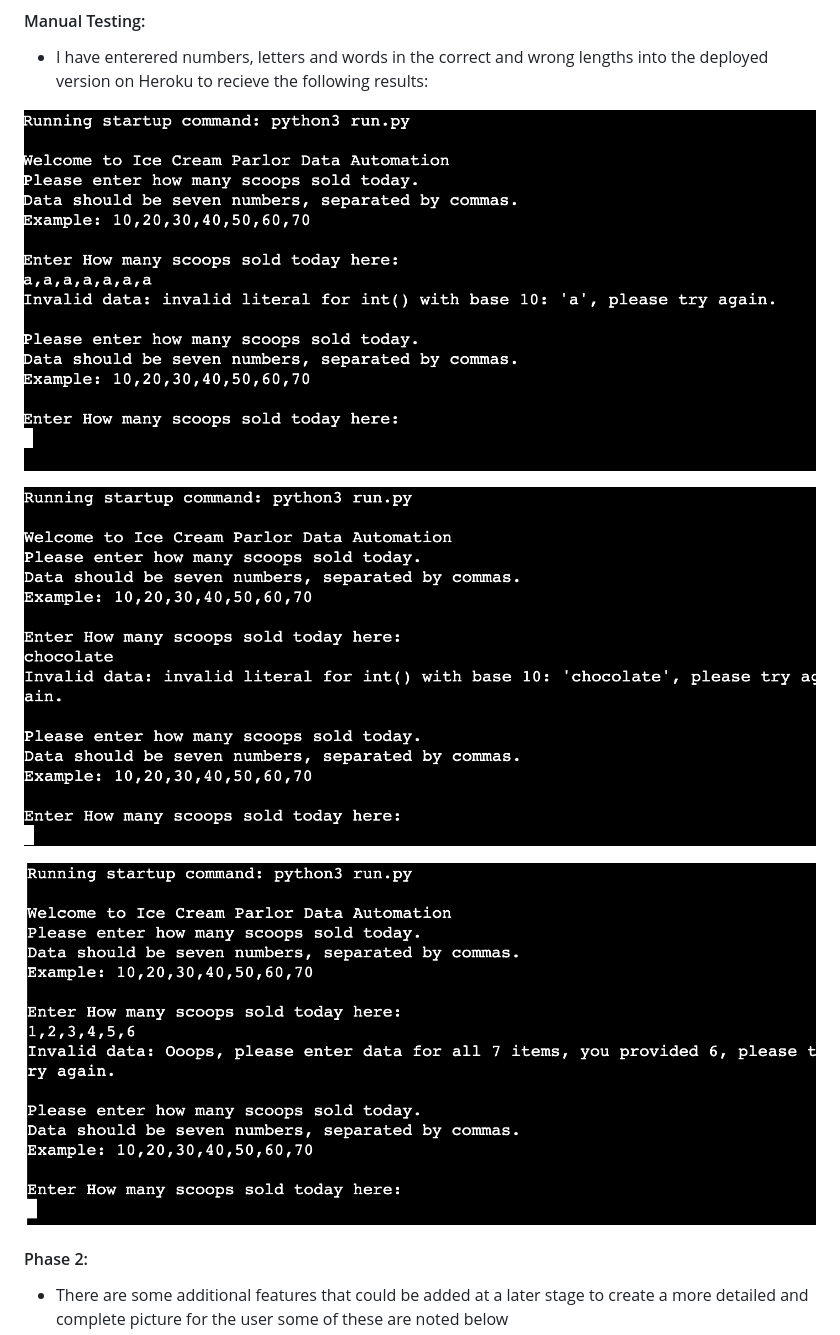
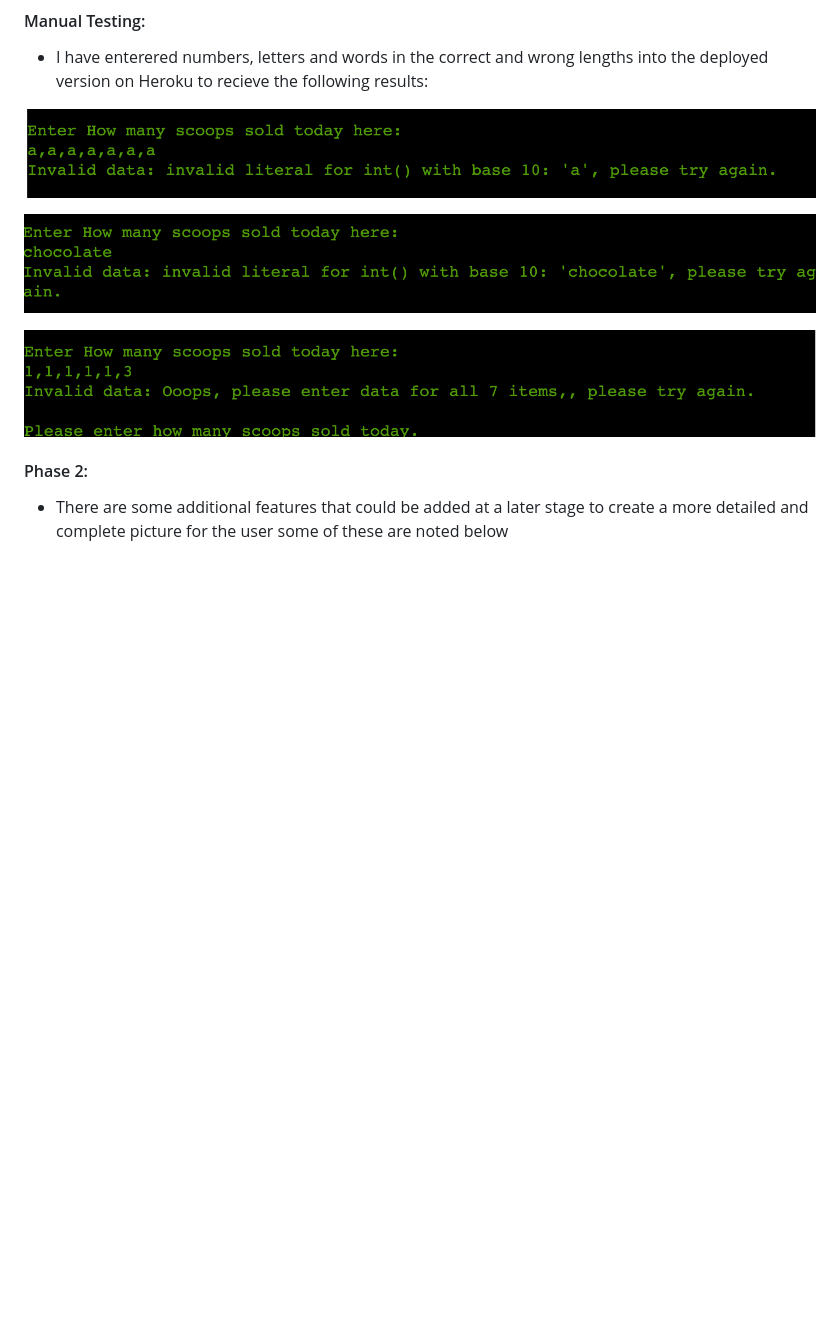
Before and after one commit to Code-Institute-Submissions/MrFogg866-project-3_OctResub2, a Markdown page: README.md, the part around the change. GitHub-like rendering; pictures changed too: assets/images/letters.png (added), assets/images/low-number.png (added), assets/images/word.png (added); blank space fills up the shorter version.

Commit message:
add images readme

```diff
--- a/README.md
+++ b/README.md
@@ -101,11 +101,11 @@ To Deploy this project i used Heroku, the steps i used are as follows:
 
 - I have enterered numbers, letters and words in the correct and wrong lengths into the deployed version on Heroku  to recieve the following results:
 
-![manual-test1](assets/images/manual-test1.png)
+![letters](assets/images/letters.png)
 
-![manual-test2](assets/images/manual-test2.png)
+![word](assets/images/word.png)
 
-![manual-test3](assets/images/manual-test3.png)
+![low-number](assets/images/low-number.png)
 
 
 
```
